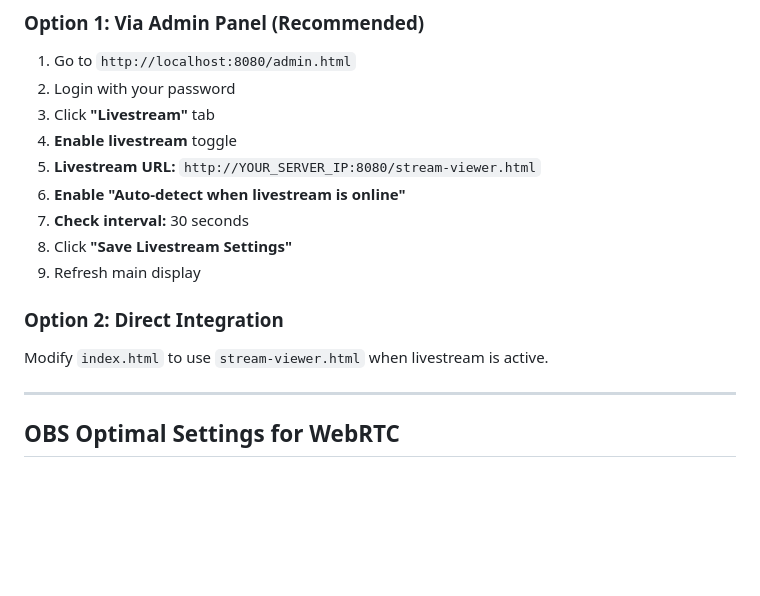
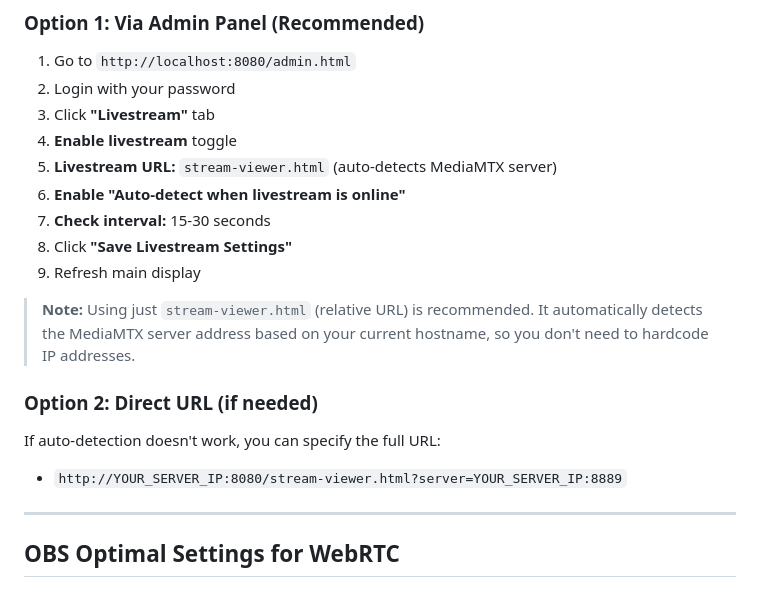
Before and after one commit to newblood2/SchoolAnnouncements, a Markdown page: docs/OBS-MEDIAMTX-SETUP.md, the part around the change. GitHub-like rendering; blank space fills up the shorter version.

```diff
--- a/docs/OBS-MEDIAMTX-SETUP.md
+++ b/docs/OBS-MEDIAMTX-SETUP.md
@@ -149,15 +149,18 @@ You should see your `announcements` path listed with `ready: true`.
 2. Login with your password
 3. Click **"Livestream"** tab
 4. **Enable livestream** toggle
-5. **Livestream URL:** `http://YOUR_SERVER_IP:8080/stream-viewer.html`
+5. **Livestream URL:** `stream-viewer.html` (auto-detects MediaMTX server)
 6. **Enable "Auto-detect when livestream is online"**
-7. **Check interval:** 30 seconds
+7. **Check interval:** 15-30 seconds
 8. Click **"Save Livestream Settings"**
 9. Refresh main display
 
-### Option 2: Direct Integration
+> **Note:** Using just `stream-viewer.html` (relative URL) is recommended. It automatically detects the MediaMTX server address based on your current hostname, so you don't need to hardcode IP addresses.
 
-Modify `index.html` to use `stream-viewer.html` when livestream is active.
+### Option 2: Direct URL (if needed)
+
+If auto-detection doesn't work, you can specify the full URL:
+- `http://YOUR_SERVER_IP:8080/stream-viewer.html?server=YOUR_SERVER_IP:8889`
 
 ---
 
```
Also changed, not shown: README.md (+15 -6 lines), docs/ADMIN-GUIDE.md (+3 -1 lines).
